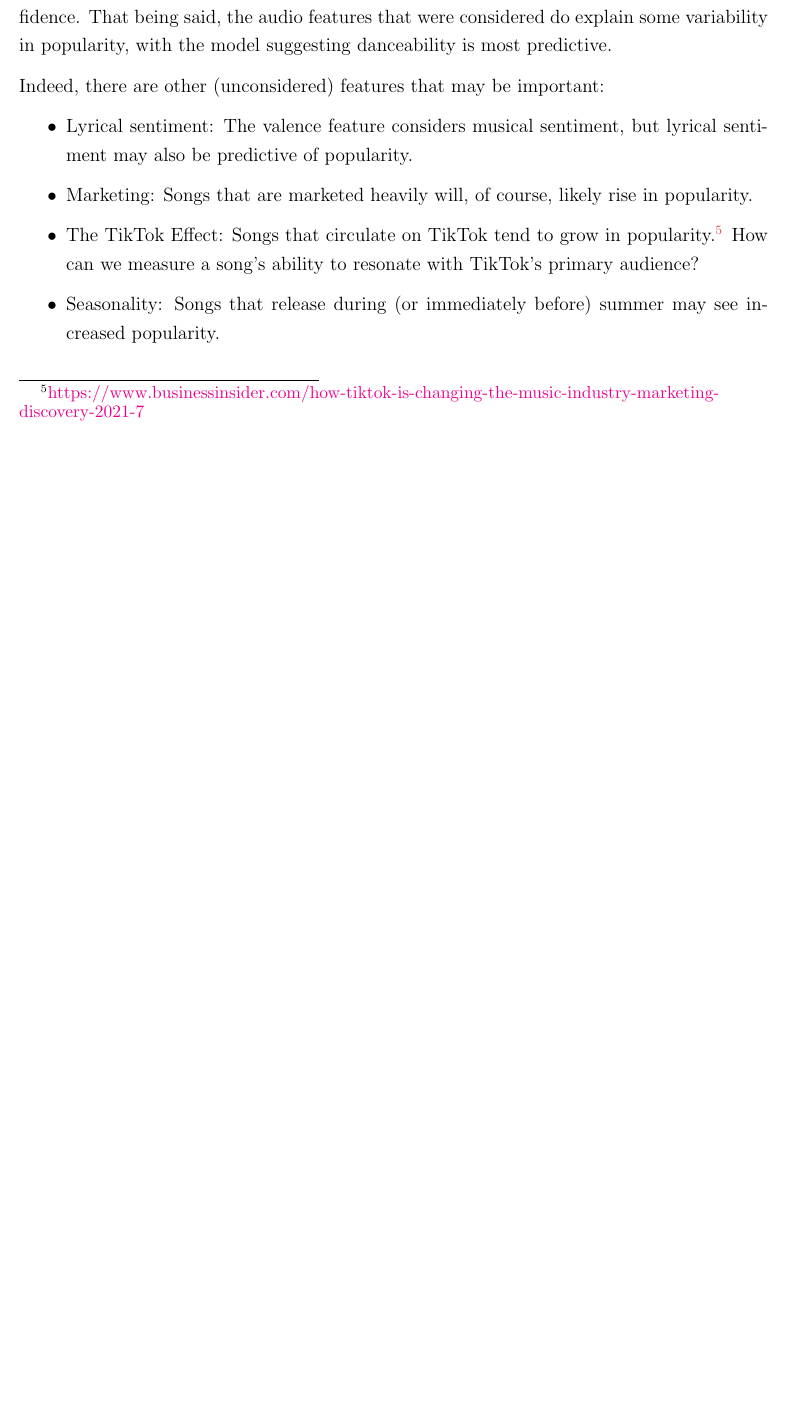
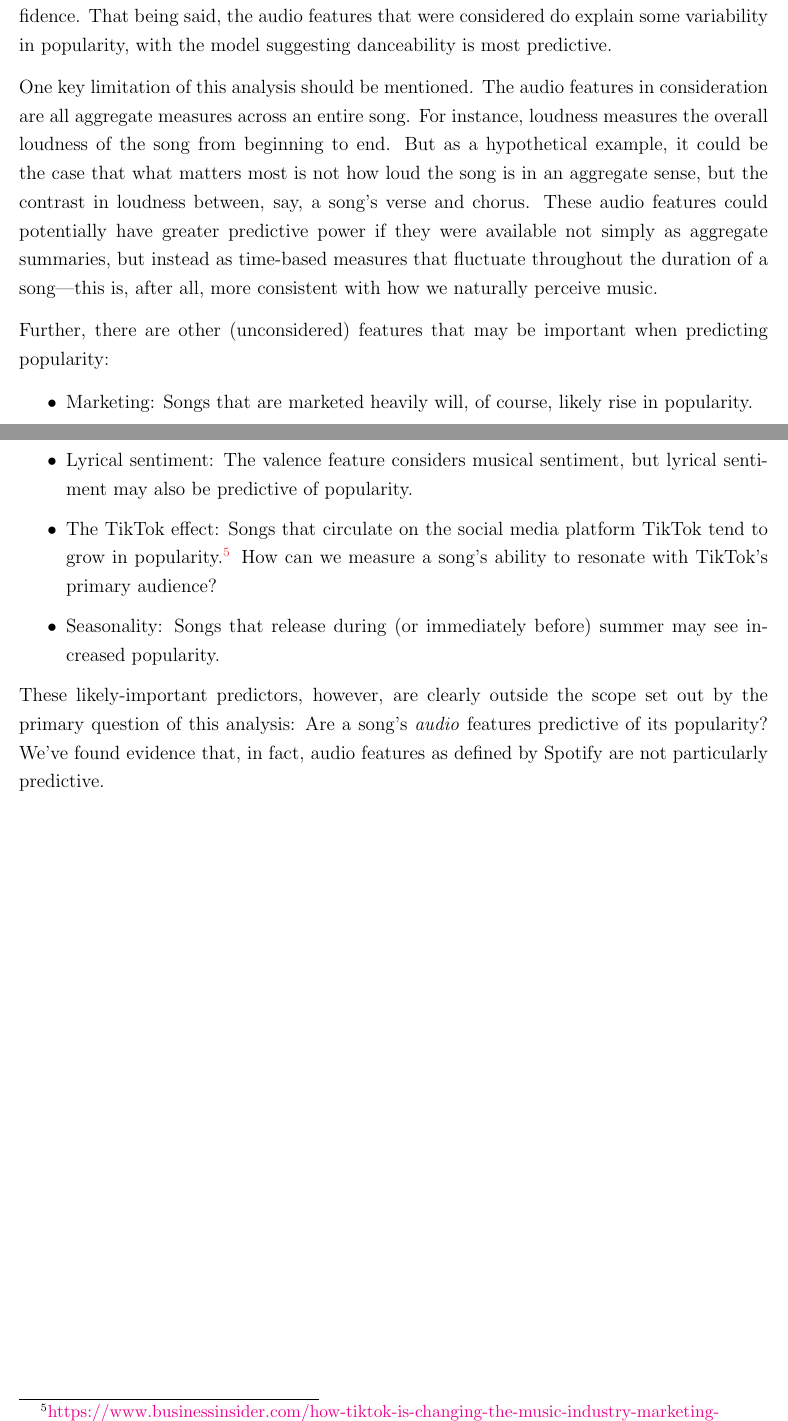
Before and after one commit to james-hubbs/A-Bayesian-Hierarchical-Model-For-Predicting-Song-Popularity, a LaTeX document (report/song_popularity.tex): part of page 13 of 13 before the commit and two parts of pages 13 and 14 of 14 after it, the two joined at a grey line, cut so that both start at the same text, the shorter picture padded with empty space. Compiled offline with pdfLaTeX.

Commit message:
Minor updates to discussion section

```diff
--- a/report/song_popularity.tex
+++ b/report/song_popularity.tex
@@ -293,12 +293,16 @@ A hierarchical model with variable intercepts and slopes was used under the assu
 \section{Discussion}
 This analysis has shown that Spotify's audio features are weakly predictive of song popularity.  In some sense, it's not particularly surprising that song popularity resists predictive simplicity---a mere 10 predictors is generally insufficient for predicting popularity with confidence. That being said, the audio features that were considered do explain some variability in popularity, with the model suggesting danceability is most predictive.
 
-Indeed, there are other (unconsidered) features that may be important:
+One key limitation of this analysis should be mentioned. The audio features in consideration are all aggregate measures across an entire song. For instance, loudness measures the overall loudness of the song from beginning to end. But as a hypothetical example, it could be the case that what matters most is not how loud the song is in an aggregate sense, but the contrast in loudness between, say, a song's verse and chorus. These audio features could potentially have greater predictive power if they were available not simply as aggregate summaries, but instead as time-based measures that fluctuate throughout the duration of a song---this is, after all, more consistent with how we naturally perceive music.
+
+Further, there are other (unconsidered) features that may be important when predicting popularity:
 \begin{itemize}
+ \item Marketing: Songs that are marketed heavily will, of course, likely rise in popularity.
   \item Lyrical sentiment: The valence feature considers musical sentiment, but lyrical sentiment  may also be predictive of popularity.
-  \item Marketing: Songs that are marketed heavily will, of course, likely rise in popularity.
-  \item The TikTok Effect: Songs that circulate on TikTok tend to grow in popularity.\footnote{\href{https://www.businessinsider.com/how-tiktok-is-changing-the-music-industry-marketing-discovery-2021-7}{\small{https://www.businessinsider.com/how-tiktok-is-changing-the-music-industry-marketing-discovery-2021-7}}} How can we measure a song's ability to resonate with TikTok's primary audience?
+  \item The TikTok effect: Songs that circulate on the social media platform TikTok tend to grow in popularity.\footnote{\href{https://www.businessinsider.com/how-tiktok-is-changing-the-music-industry-marketing-discovery-2021-7}{\small{https://www.businessinsider.com/how-tiktok-is-changing-the-music-industry-marketing-discovery-2021-7}}} How can we measure a song's ability to resonate with TikTok's primary audience?
   \item Seasonality: Songs that release during (or immediately before) summer may see increased popularity.
 \end{itemize}
 
+These likely-important predictors, however, are clearly outside the scope set out by the primary question of this analysis: Are a song's \textit{audio} features predictive of its popularity? We've found evidence that, in fact, audio features as defined by Spotify are not particularly predictive.
+
 \end{document}
```
Also changed, not shown: report/song_popularity.pdf.
